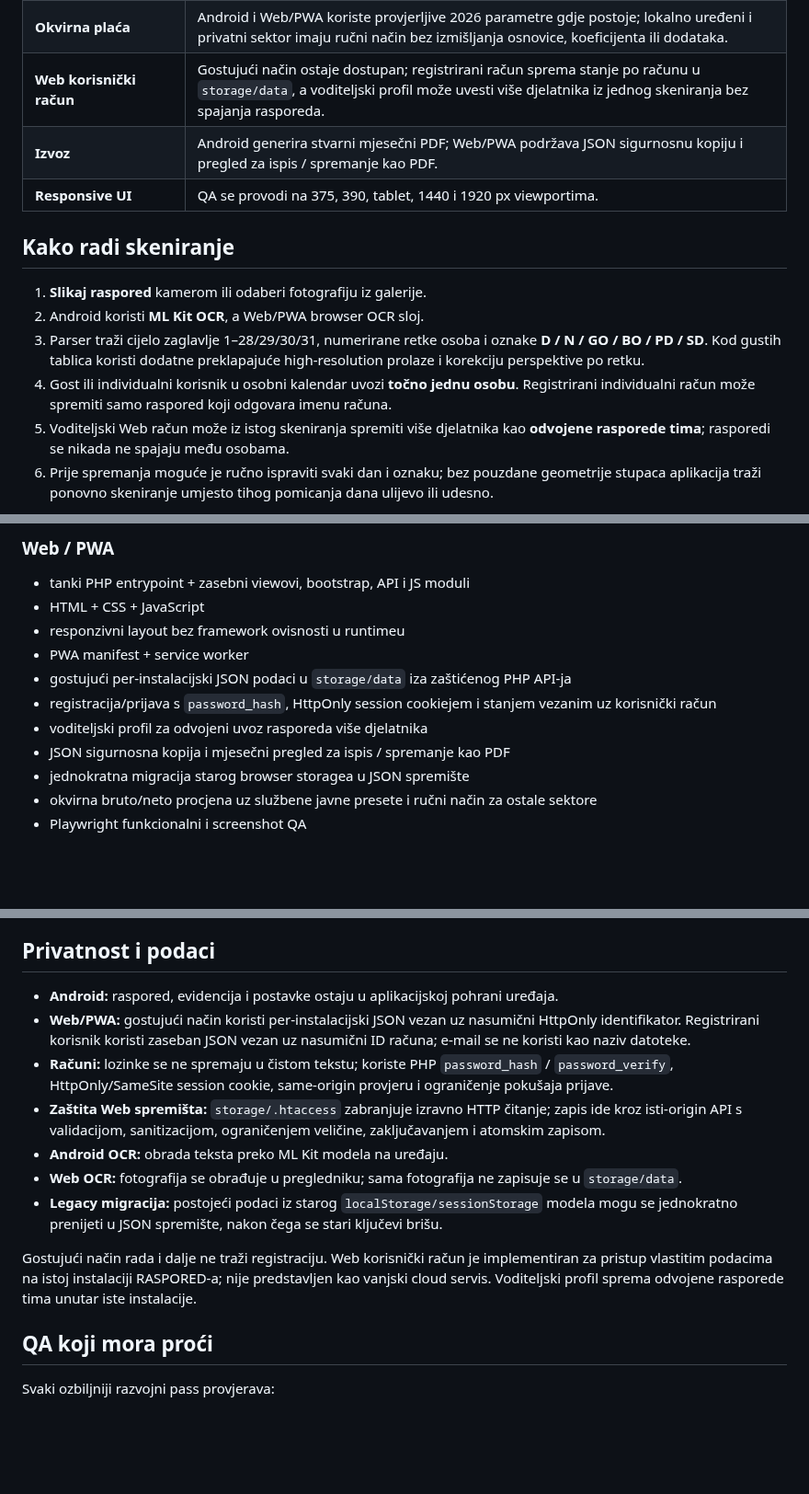
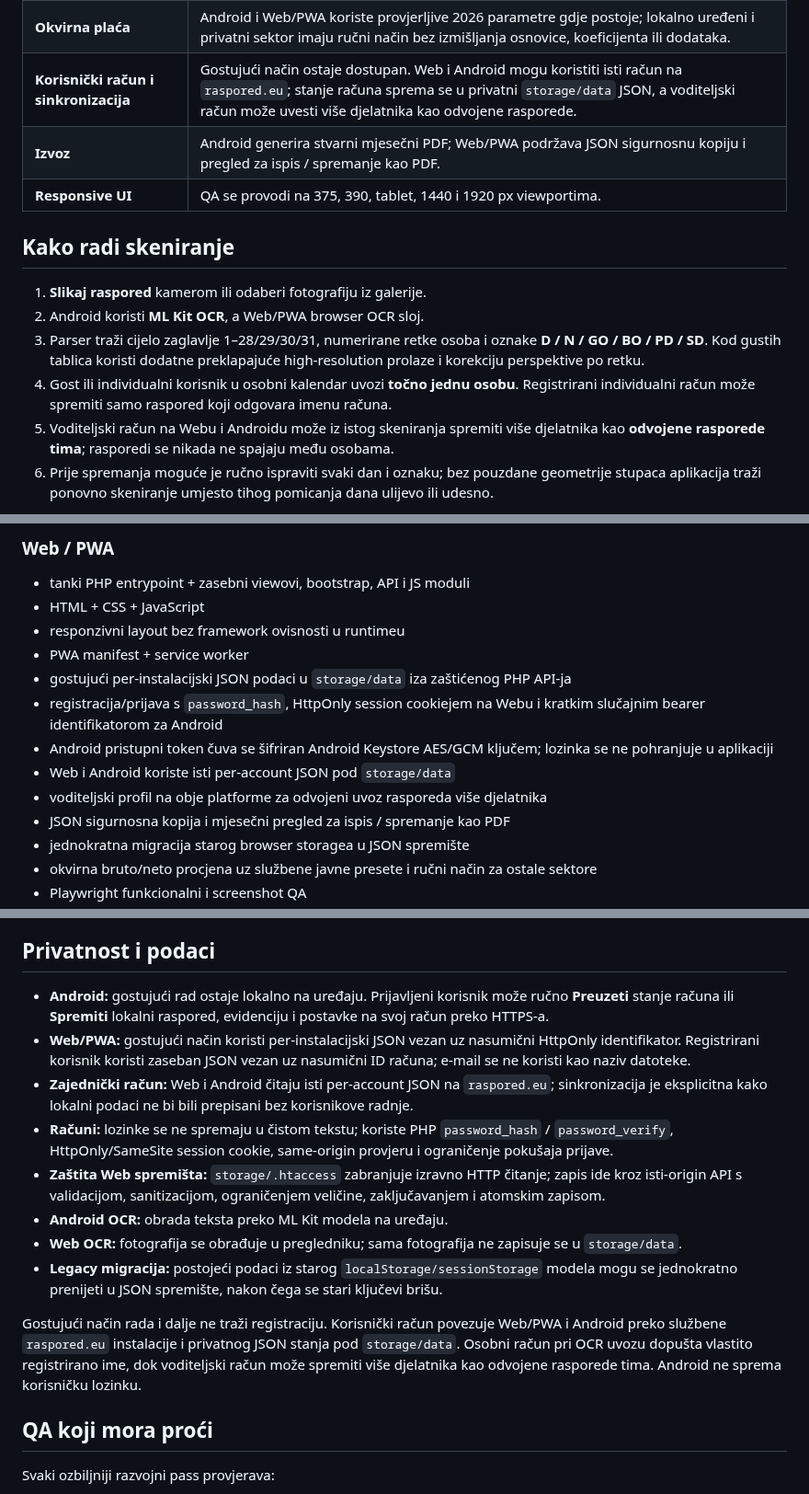
Before and after one commit to bren-wp/RASPORED, a Markdown page: README.md, 3 parts joined by grey strips. Shown at 92% size. GitHub-like rendering; blank space fills up the shorter version.

Commit message:
docs(sync): document shared Android and Web accounts securely

```diff
--- a/README.md
+++ b/README.md
@@ -77,7 +77,7 @@ Aplikacija spaja pet glavnih tokova u jedno sučelje:
 | **Dark mode** | Trajna Android postavka tamnog izgleda. |
 | **PWA app shell** | Web aplikacija registrira service worker za UI assete; podatkovni API ostaje network-only kako se osobni JSON ne bi spremao u cache. |
 | **Okvirna plaća** | Android i Web/PWA koriste provjerljive 2026 parametre gdje postoje; lokalno uređeni i privatni sektor imaju ručni način bez izmišljanja osnovice, koeficijenta ili dodataka. |
-| **Web korisnički račun** | Gostujući način ostaje dostupan; registrirani račun sprema stanje po računu u `storage/data`, a voditeljski profil može uvesti više djelatnika iz jednog skeniranja bez spajanja rasporeda. |
+| **Korisnički račun i sinkronizacija** | Gostujući način ostaje dostupan. Web i Android mogu koristiti isti račun na `raspored.eu`; stanje računa sprema se u privatni `storage/data` JSON, a voditeljski račun može uvesti više djelatnika kao odvojene rasporede. |
 | **Izvoz** | Android generira stvarni mjesečni PDF; Web/PWA podržava JSON sigurnosnu kopiju i pregled za ispis / spremanje kao PDF. |
 | **Responsive UI** | QA se provodi na 375, 390, tablet, 1440 i 1920 px viewportima. |
 
@@ -87,7 +87,7 @@ Aplikacija spaja pet glavnih tokova u jedno sučelje:
 2. Android koristi **ML Kit OCR**, a Web/PWA browser OCR sloj.
 3. Parser traži cijelo zaglavlje 1–28/29/30/31, numerirane retke osoba i oznake **D / N / GO / BO / PD / SD**. Kod gustih tablica koristi dodatne preklapajuće high-resolution prolaze i korekciju perspektive po retku.
 4. Gost ili individualni korisnik u osobni kalendar uvozi **točno jednu osobu**. Registrirani individualni račun može spremiti samo raspored koji odgovara imenu računa.
-5. Voditeljski Web račun može iz istog skeniranja spremiti više djelatnika kao **odvojene rasporede tima**; rasporedi se nikada ne spajaju među osobama.
+5. Voditeljski račun na Webu i Androidu može iz istog skeniranja spremiti više djelatnika kao **odvojene rasporede tima**; rasporedi se nikada ne spajaju među osobama.
 6. Prije spremanja moguće je ručno ispraviti svaki dan i oznaku; bez pouzdane geometrije stupaca aplikacija traži ponovno skeniranje umjesto tihog pomicanja dana ulijevo ili udesno.
 
 Web OCR pri prvom korištenju može trebati internetsku vezu za učitavanje OCR modela. Fotografija se obrađuje u pregledniku, a potvrđeni raspored i evidencija spremaju se kroz isti-origin PHP API u per-instalacijski JSON pod `storage/data`.
@@ -184,8 +184,10 @@ Ikonice u aplikaciji nisu emoji ni privremeni Unicode placeholderi. Web koristi
 - responzivni layout bez framework ovisnosti u runtimeu
 - PWA manifest + service worker
 - gostujući per-instalacijski JSON podaci u `storage/data` iza zaštićenog PHP API-ja
-- registracija/prijava s `password_hash`, HttpOnly session cookiejem i stanjem vezanim uz korisnički račun
-- voditeljski profil za odvojeni uvoz rasporeda više djelatnika
+- registracija/prijava s `password_hash`, HttpOnly session cookiejem na Webu i kratkim slučajnim bearer identifikatorom za Android
+- Android pristupni token čuva se šifriran Android Keystore AES/GCM ključem; lozinka se ne pohranjuje u aplikaciji
+- Web i Android koriste isti per-account JSON pod `storage/data`
+- voditeljski profil na obje platforme za odvojeni uvoz rasporeda više djelatnika
 - JSON sigurnosna kopija i mjesečni pregled za ispis / spremanje kao PDF
 - jednokratna migracija starog browser storagea u JSON spremište
 - okvirna bruto/neto procjena uz službene javne presete i ručni način za ostale sektore
@@ -200,15 +202,16 @@ Ikonice u aplikaciji nisu emoji ni privremeni Unicode placeholderi. Web koristi
 
 ## Privatnost i podaci
 
-- **Android:** raspored, evidencija i postavke ostaju u aplikacijskoj pohrani uređaja.
+- **Android:** gostujući rad ostaje lokalno na uređaju. Prijavljeni korisnik može ručno **Preuzeti** stanje računa ili **Spremiti** lokalni raspored, evidenciju i postavke na svoj račun preko HTTPS-a.
 - **Web/PWA:** gostujući način koristi per-instalacijski JSON vezan uz nasumični HttpOnly identifikator. Registrirani korisnik koristi zaseban JSON vezan uz nasumični ID računa; e-mail se ne koristi kao naziv datoteke.
+- **Zajednički račun:** Web i Android čitaju isti per-account JSON na `raspored.eu`; sinkronizacija je eksplicitna kako lokalni podaci ne bi bili prepisani bez korisnikove radnje.
 - **Računi:** lozinke se ne spremaju u čistom tekstu; koriste PHP `password_hash` / `password_verify`, HttpOnly/SameSite session cookie, same-origin provjeru i ograničenje pokušaja prijave.
 - **Zaštita Web spremišta:** `storage/.htaccess` zabranjuje izravno HTTP čitanje; zapis ide kroz isti-origin API s validacijom, sanitizacijom, ograničenjem veličine, zaključavanjem i atomskim zapisom.
 - **Android OCR:** obrada teksta preko ML Kit modela na uređaju.
 - **Web OCR:** fotografija se obrađuje u pregledniku; sama fotografija ne zapisuje se u `storage/data`.
 - **Legacy migracija:** postojeći podaci iz starog `localStorage/sessionStorage` modela mogu se jednokratno prenijeti u JSON spremište, nakon čega se stari ključevi brišu.
 
-Gostujući način rada i dalje ne traži registraciju. Web korisnički račun je implementiran za pristup vlastitim podacima na istoj instalaciji RASPORED-a; nije predstavljen kao vanjski cloud servis. Voditeljski profil sprema odvojene rasporede tima unutar iste instalacije.
+Gostujući način rada i dalje ne traži registraciju. Korisnički račun povezuje Web/PWA i Android preko službene `raspored.eu` instalacije i privatnog JSON stanja pod `storage/data`. Osobni račun pri OCR uvozu dopušta vlastito registrirano ime, dok voditeljski račun može spremiti više djelatnika kao odvojene rasporede tima. Android ne sprema korisničku lozinku.
 
 ## QA koji mora proći
 
```
Also changed, not shown: other parts of README.md (+1 -1 lines).
